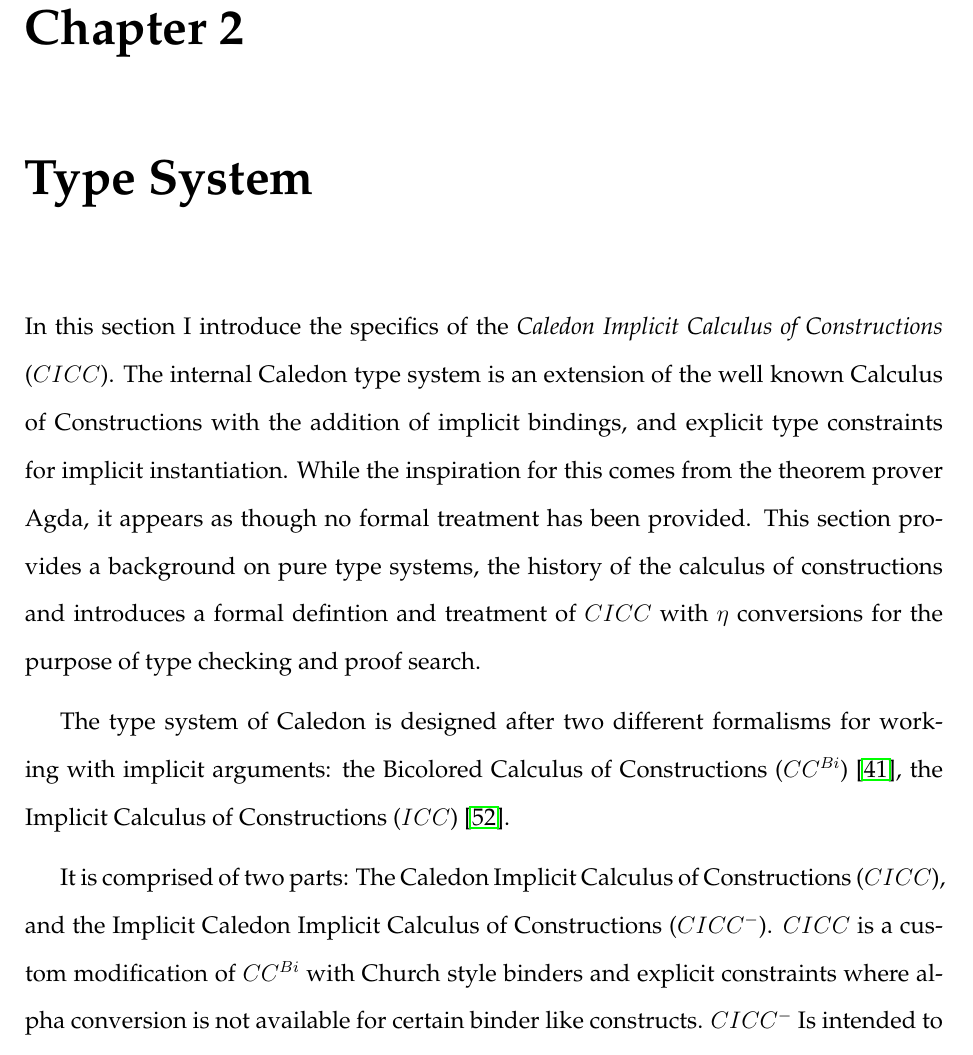
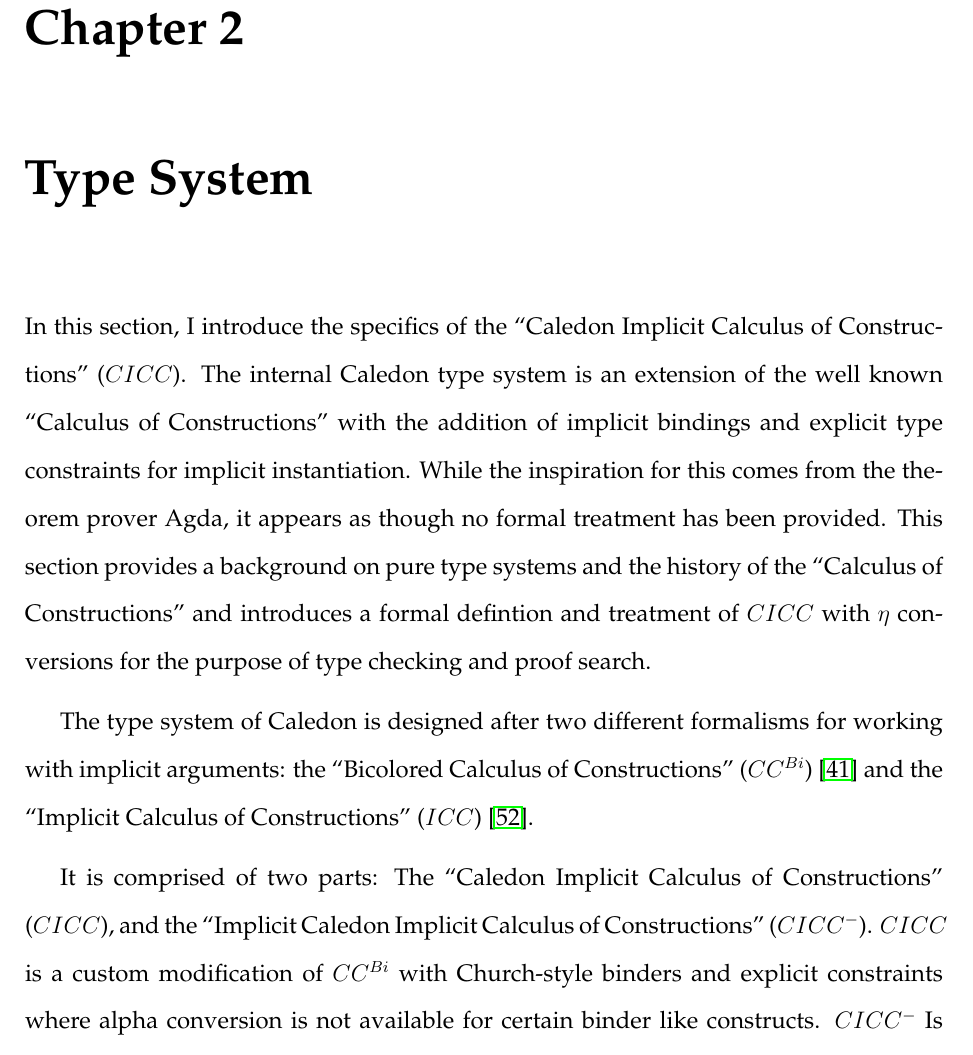
Before and after one commit to mmirman/order, a LaTeX thesis (thesis/cmuthesis_template.tex, which reads thesis/types/types.tex): part of page 25 of 105, cut so that both start at the same text. Compiled offline with pdfLaTeX.

Commit message:
types intro edit

```diff
--- a/thesis/types/types.tex
+++ b/thesis/types/types.tex
@@ -1,18 +1,21 @@
-In this section I introduce the specifics of the \textit{Caledon Implicit Calculus of Constructions} ($CICC$).
-The internal Caledon type system is an extension of the well known Calculus of Constructions with the
-addition of implicit bindings, and explicit type constraints for implicit instantiation.
-While the inspiration for this comes from the theorem prover Agda, it appears as though no formal treatment
-has been provided. This section provides a background on pure type systems, the history of the calculus of constructions
-and introduces a formal defintion and treatment of $CICC$ with $\eta$ conversions for the purpose of type checking
+In this section, I introduce the specifics of the ``Caledon Implicit Calculus of Constructions'' ($CICC$).
+The internal Caledon type system is an extension of the well known ``Calculus of Constructions'' with the
+addition of implicit bindings and explicit type constraints for implicit instantiation.
+While the inspiration for this comes from the theorem prover Agda,
+it appears as though no formal treatment
+has been provided. This section provides a background on pure type systems
+and the history of the ``Calculus of Constructions''
+and introduces a formal defintion and treatment of $CICC$ with
+$\eta$ conversions for the purpose of type checking
 and proof search.
 
 The type system of Caledon is designed after two different formalisms for working with implicit arguments:
-the Bicolored Calculus of Constructions ($CC^{Bi}$) \citep{luther2001more},
-the Implicit Calculus of Constructions ($ICC$) \citep{miquel2001implicit}.
+the ``Bicolored Calculus of Constructions'' ($CC^{Bi}$) \citep{luther2001more} and
+the ``Implicit Calculus of Constructions'' ($ICC$) \citep{miquel2001implicit}.
 
-It is comprised of two parts: The Caledon Implicit Calculus of Constructions ($CICC$),
-and the Implicit Caledon Implicit Calculus of Constructions ($CICC^-$).
-$CICC$ is a custom modification of $CC^{Bi}$ with Church style binders and explicit constraints
+It is comprised of two parts: The ``Caledon Implicit Calculus of Constructions'' ($CICC$),
+and the ``Implicit Caledon Implicit Calculus of Constructions'' ($CICC^-$).
+$CICC$ is a custom modification of $CC^{Bi}$ with Church-style binders and explicit constraints
 where alpha conversion is not available for certain binder like constructs.
 $CICC^-$ Is intended to be a combination of the first two, or a partial
 erasure system for $CICC$.
```
